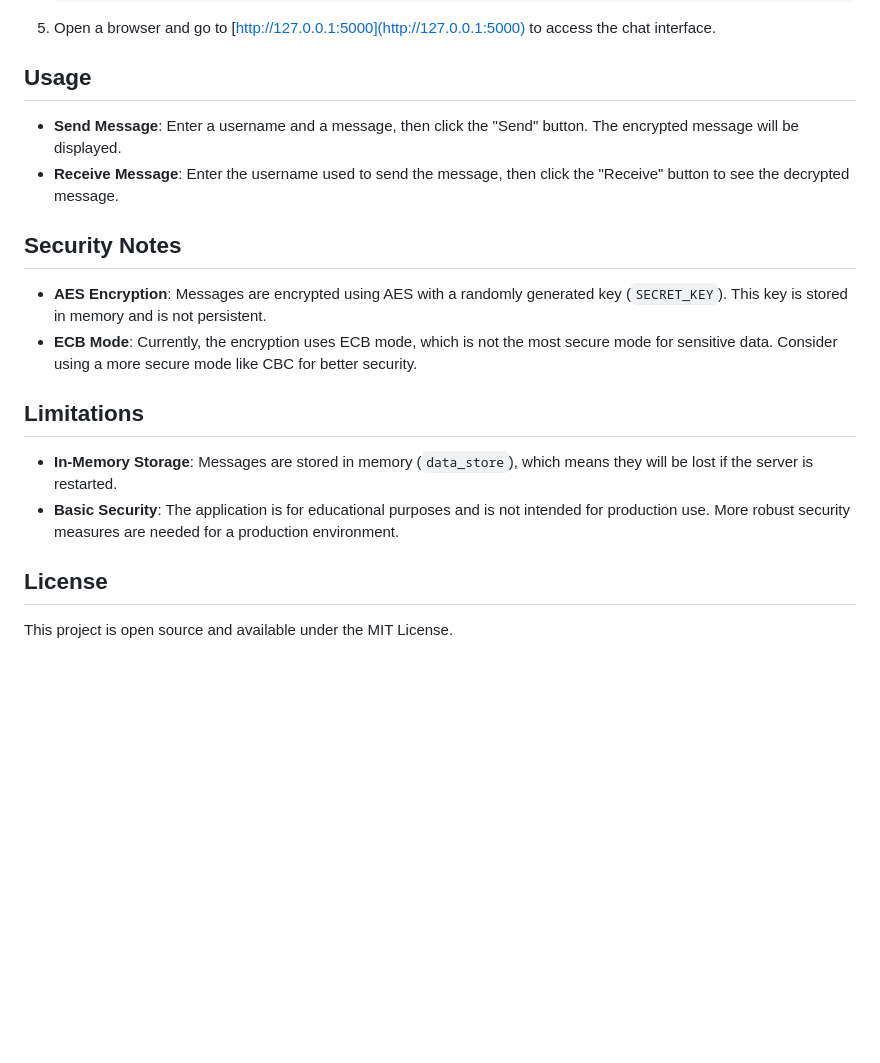
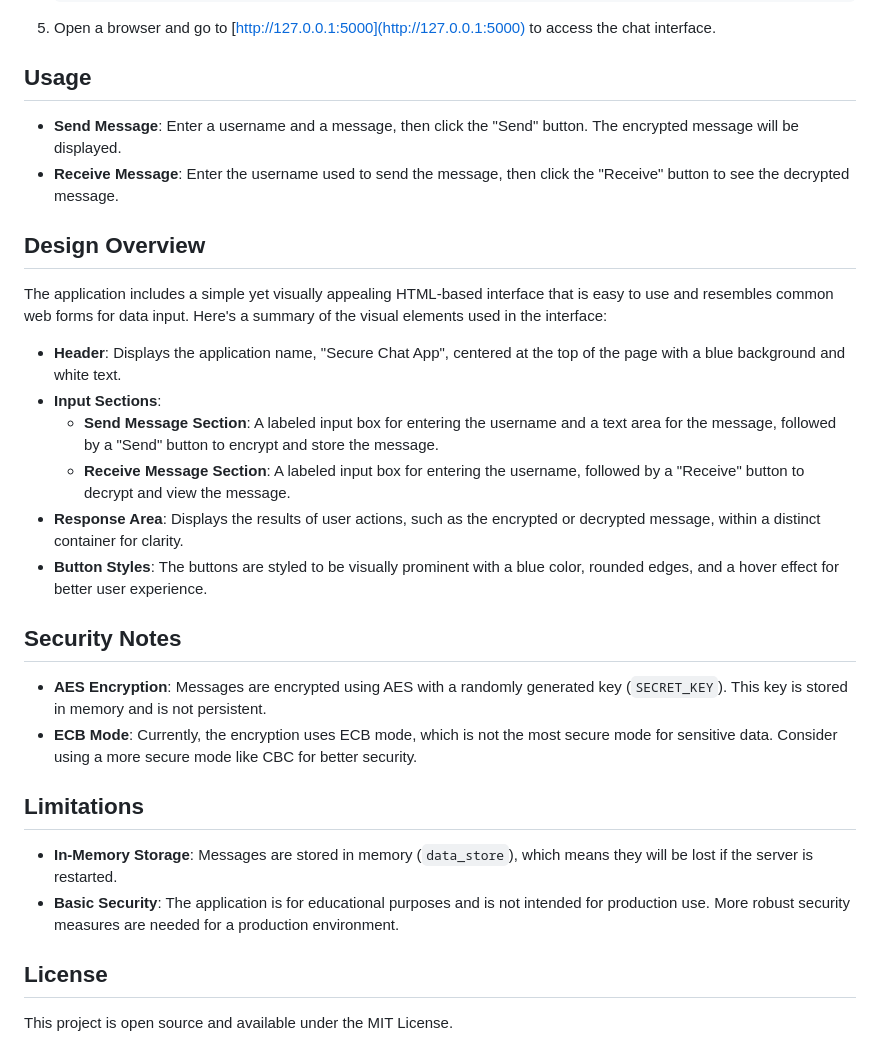
Before and after one commit to qavelikii/secure_chat_app, a Markdown page: README.md, the part around the change printed below. Rendered like a GitHub page; blank space fills up the shorter version.

```diff
--- a/README.md
+++ b/README.md
@@ -47,16 +54,31 @@ pip install flask pycryptodome
 5. Open a browser and go to [http://127.0.0.1:5000](http://127.0.0.1:5000) to access the chat interface.
 
 ## Usage
+
 - **Send Message**: Enter a username and a message, then click the "Send" button. The encrypted message will be displayed.
 - **Receive Message**: Enter the username used to send the message, then click the "Receive" button to see the decrypted message.
 
+## Design Overview
+
+The application includes a simple yet visually appealing HTML-based interface that is easy to use and resembles common web forms for data input. Here's a summary of the visual elements used in the interface:
+
+- **Header**: Displays the application name, "Secure Chat App", centered at the top of the page with a blue background and white text.
+- **Input Sections**:
+  - **Send Message Section**: A labeled input box for entering the username and a text area for the message, followed by a "Send" button to encrypt and store the message.
+  - **Receive Message Section**: A labeled input box for entering the username, followed by a "Receive" button to decrypt and view the message.
+- **Response Area**: Displays the results of user actions, such as the encrypted or decrypted message, within a distinct container for clarity.
+- **Button Styles**: The buttons are styled to be visually prominent with a blue color, rounded edges, and a hover effect for better user experience.
+
 ## Security Notes
+
 - **AES Encryption**: Messages are encrypted using AES with a randomly generated key (`SECRET_KEY`). This key is stored in memory and is not persistent.
 - **ECB Mode**: Currently, the encryption uses ECB mode, which is not the most secure mode for sensitive data. Consider using a more secure mode like CBC for better security.
 
 ## Limitations
+
 - **In-Memory Storage**: Messages are stored in memory (`data_store`), which means they will be lost if the server is restarted.
 - **Basic Security**: The application is for educational purposes and is not intended for production use. More robust security measures are needed for a production environment.
 
 ## License
+
 This project is open source and available under the MIT License.
```
Also changed, not shown: other parts of README.md (+8 -1 lines).
